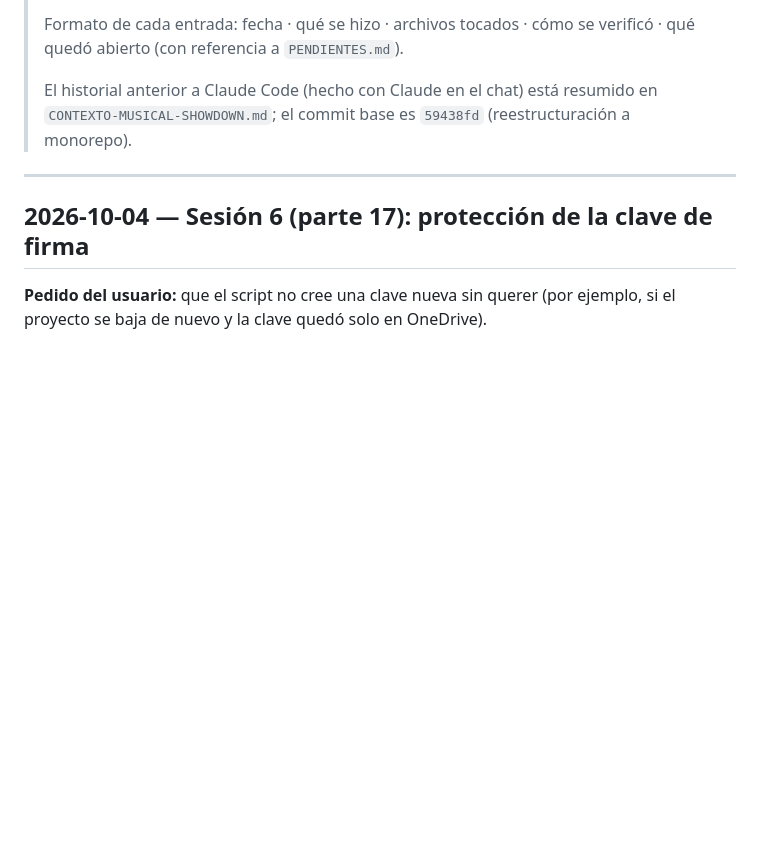
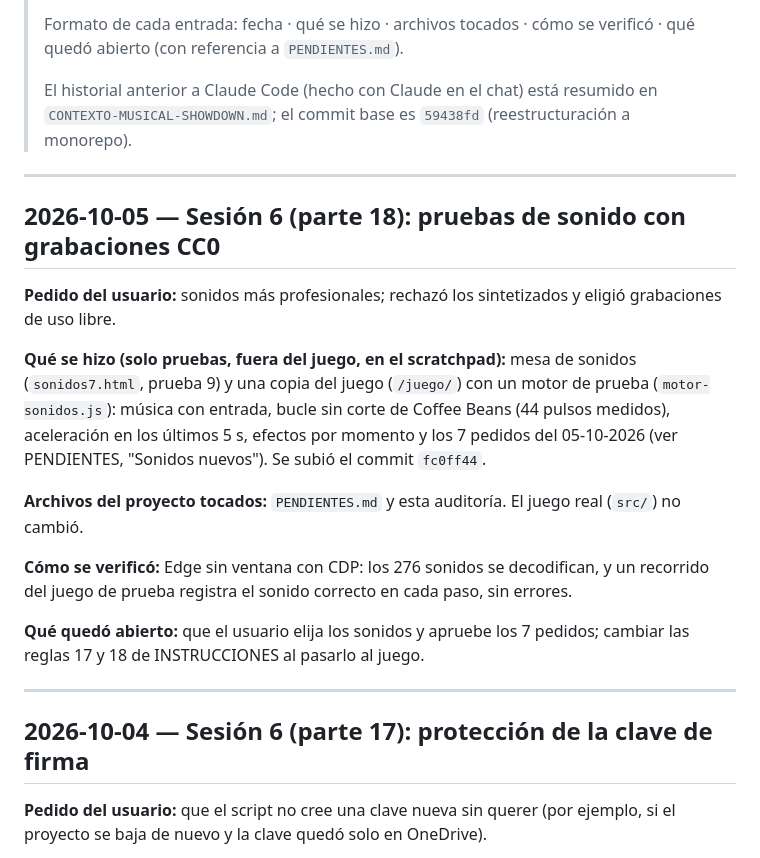
Before and after one commit to maxy26/Musical-showdown, a Markdown page: AUDITORIA-CAMBIOS.md, the part around the change. Rendered like a GitHub page; blank space fills up the shorter version.

```diff
--- a/AUDITORIA-CAMBIOS.md
+++ b/AUDITORIA-CAMBIOS.md
@@ -10,6 +10,30 @@
 > El historial anterior a Claude Code (hecho con Claude en el chat) está
 > resumido en `CONTEXTO-MUSICAL-SHOWDOWN.md`; el commit base es
 > `59438fd` (reestructuración a monorepo).
+
+---
+
+## 2026-10-05 — Sesión 6 (parte 18): pruebas de sonido con grabaciones CC0
+
+**Pedido del usuario:** sonidos más profesionales; rechazó los sintetizados y
+eligió grabaciones de uso libre.
+
+**Qué se hizo (solo pruebas, fuera del juego, en el scratchpad):** mesa de
+sonidos (`sonidos7.html`, prueba 9) y una copia del juego (`/juego/`) con un
+motor de prueba (`motor-sonidos.js`): música con entrada, bucle sin corte de
+Coffee Beans (44 pulsos medidos), aceleración en los últimos 5 s, efectos por
+momento y los 7 pedidos del 05-10-2026 (ver PENDIENTES, "Sonidos nuevos"). Se
+subió el commit `fc0ff44`.
+
+**Archivos del proyecto tocados:** `PENDIENTES.md` y esta auditoría. El juego
+real (`src/`) no cambió.
+
+**Cómo se verificó:** Edge sin ventana con CDP: los 276 sonidos se decodifican,
+y un recorrido del juego de prueba registra el sonido correcto en cada paso, sin
+errores.
+
+**Qué quedó abierto:** que el usuario elija los sonidos y apruebe los 7 pedidos;
+cambiar las reglas 17 y 18 de INSTRUCCIONES al pasarlo al juego.
 
 ---
 
```
Also changed, not shown: PENDIENTES.md (+25 -0 lines).
